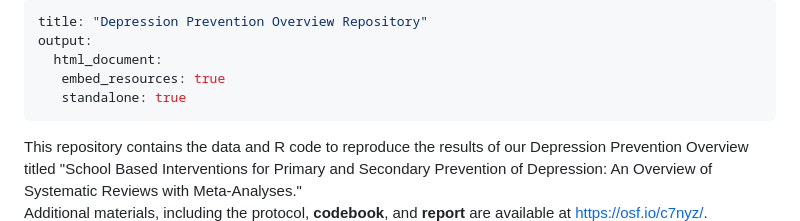
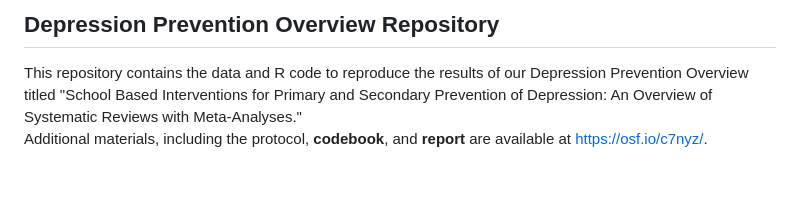
Before and after one commit to HEDCO-Institute/Depression_Prevention_Overview, a Markdown page: README.md, the part around the change. Rendered like a GitHub page; blank space fills up the shorter version.

Commit message:
Delete YAML

```diff
--- a/README.md
+++ b/README.md
@@ -1,11 +1,4 @@
----
-title: "Depression Prevention Overview Repository"
-output:
-  html_document:
-   embed_resources: true
-   standalone: true
----
-
+## Depression Prevention Overview Repository
 
 This repository contains the data and R code to reproduce the results of our Depression Prevention Overview titled "School Based Interventions for Primary and Secondary Prevention of Depression: An Overview of Systematic Reviews with Meta-Analyses." <br>
 Additional materials, including the protocol, **codebook**, and **report** are available at <https://osf.io/c7nyz/>.
```
